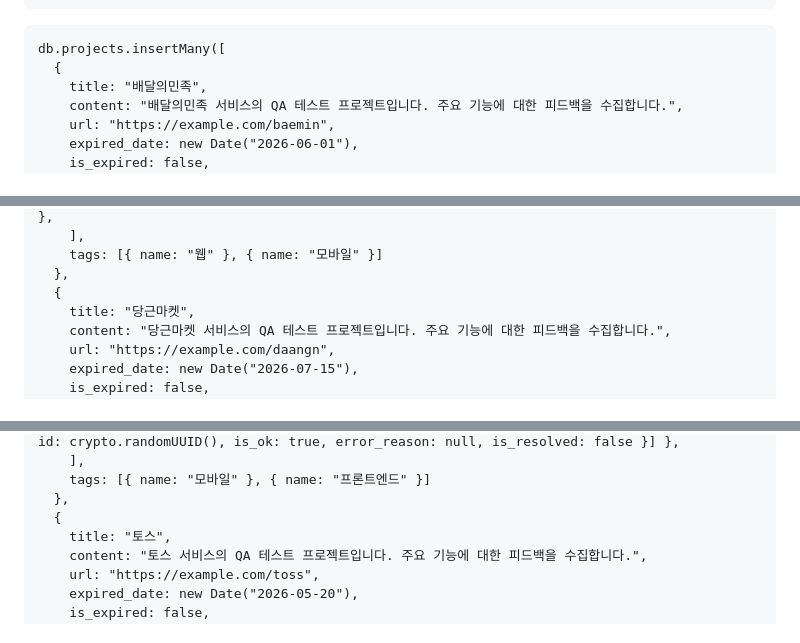
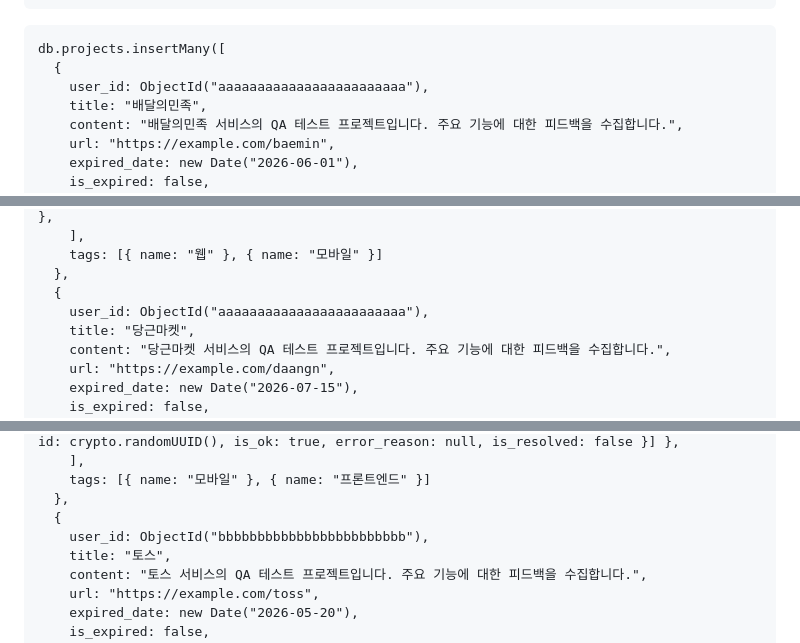
Before and after one commit to YangSiJun528/jungle-mini-project, a Markdown page: dummy_script.md, 3 parts joined by grey strips. Drawn GitHub-style.

````diff
--- a/dummy_script.md
+++ b/dummy_script.md
@@ -22,6 +22,7 @@ db.projects.drop()
 ```
 db.projects.insertMany([
   {
+    user_id: ObjectId("aaaaaaaaaaaaaaaaaaaaaaaa"),
     title: "배달의민족",
     content: "배달의민족 서비스의 QA 테스트 프로젝트입니다. 주요 기능에 대한 피드백을 수집합니다.",
     url: "https://example.com/baemin",
@@ -37,6 +38,7 @@ db.projects.insertMany([
     tags: [{ name: "웹" }, { name: "모바일" }]
   },
   {
+    user_id: ObjectId("aaaaaaaaaaaaaaaaaaaaaaaa"),
     title: "당근마켓",
     content: "당근마켓 서비스의 QA 테스트 프로젝트입니다. 주요 기능에 대한 피드백을 수집합니다.",
     url: "https://example.com/daangn",
@@ -53,6 +55,7 @@ db.projects.insertMany([
     tags: [{ name: "모바일" }, { name: "프론트엔드" }]
   },
   {
+    user_id: ObjectId("bbbbbbbbbbbbbbbbbbbbbbbb"),
     title: "토스",
     content: "토스 서비스의 QA 테스트 프로젝트입니다. 주요 기능에 대한 피드백을 수집합니다.",
     url: "https://example.com/toss",
````
Also changed, not shown: other parts of dummy_script.md (+7 -0 lines).
